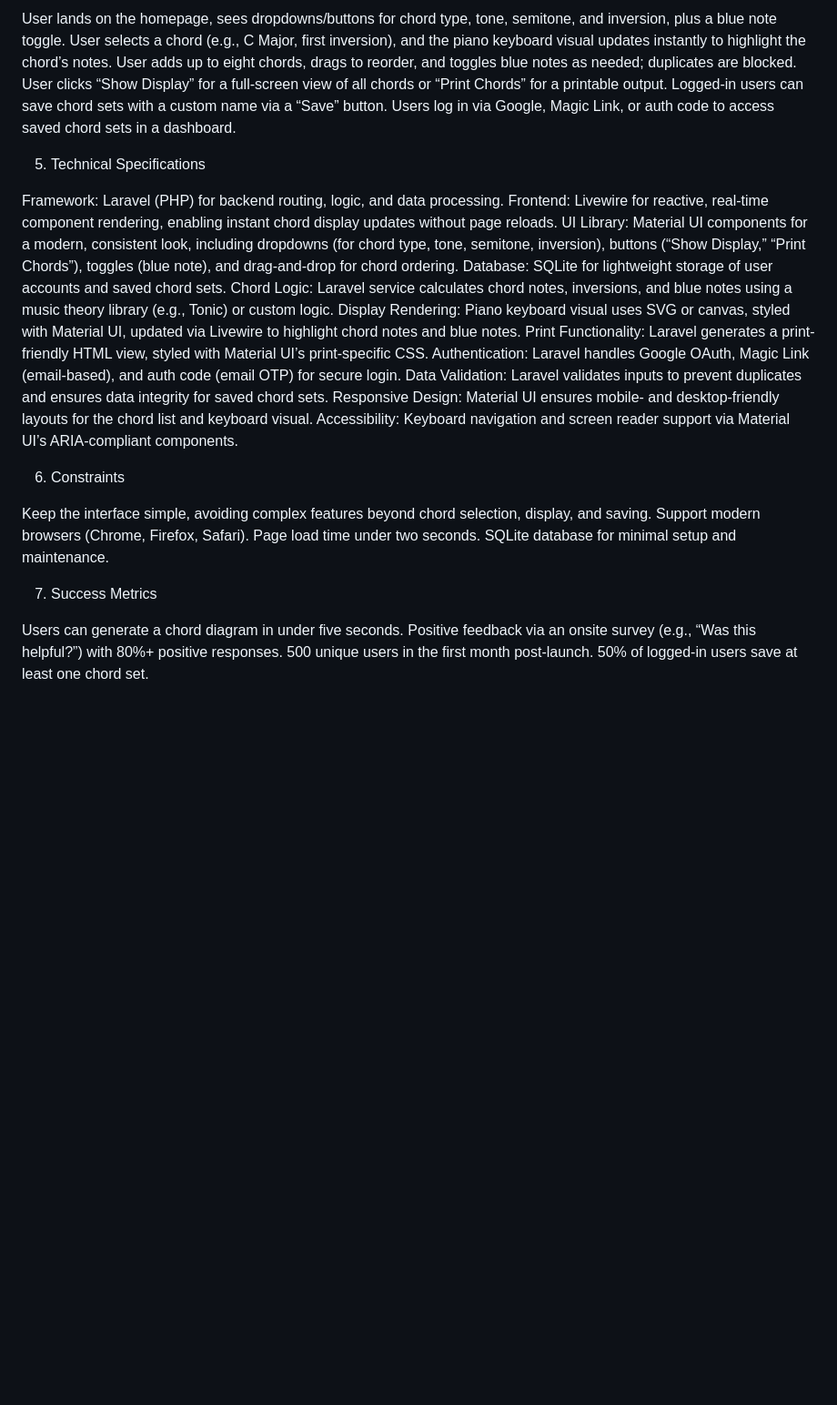
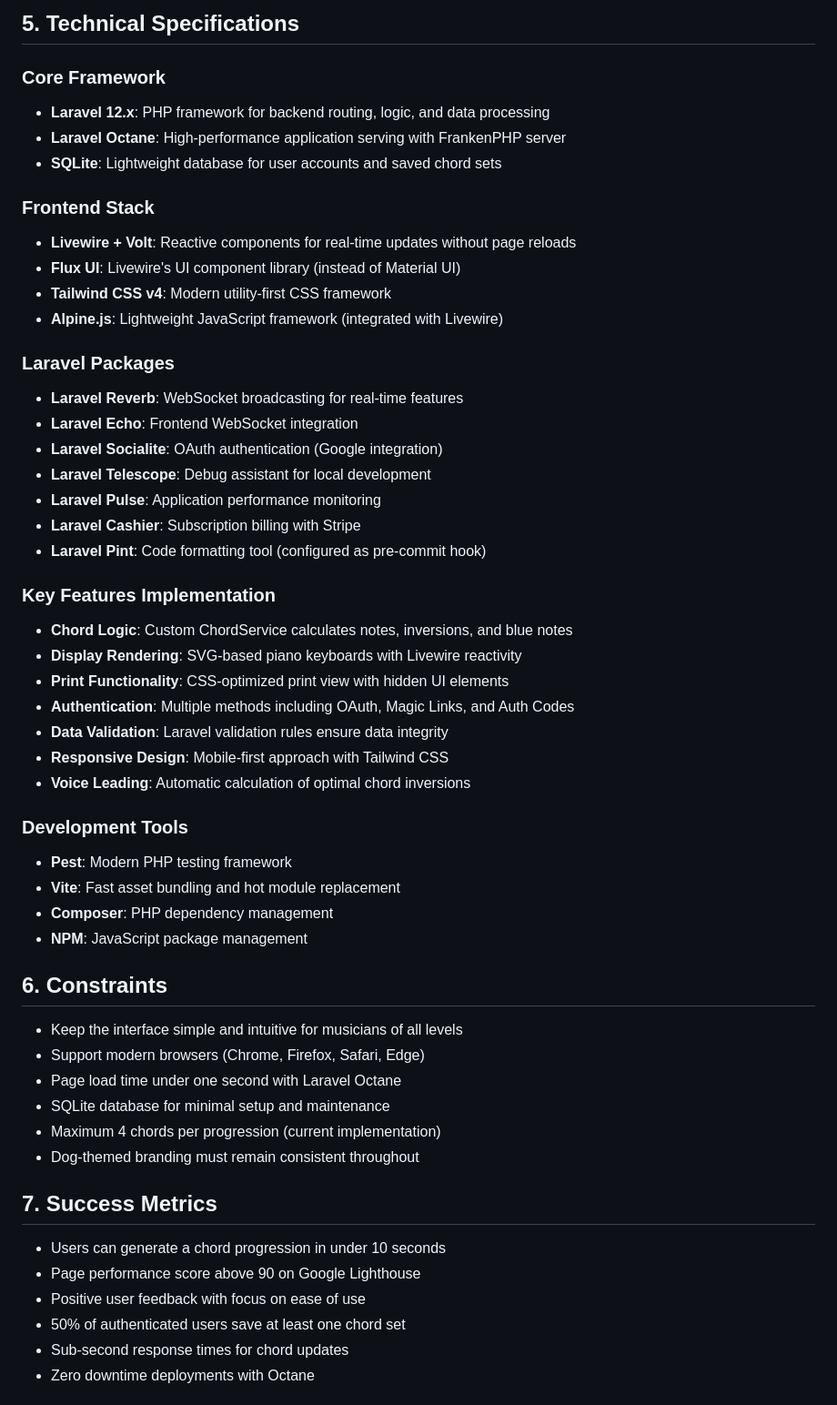
Before and after one commit to uglydawg/chordhound, a Markdown page: documentation/PRD.md, the part around one of its changes. Shown at 91% size. GitHub-like rendering; blank space fills up the shorter version.

```diff
--- a/documentation/PRD.md
+++ b/documentation/PRD.md
@@ -38,35 +63,56 @@ Saved chord sets are listed in a user dashboard, where they can be edited, renam
 
-User lands on the homepage, sees dropdowns/buttons for chord type, tone, semitone, and inversion, plus a blue note toggle.
-User selects a chord (e.g., C Major, first inversion), and the piano keyboard visual updates instantly to highlight the chord’s notes.
-User adds up to eight chords, drags to reorder, and toggles blue notes as needed; duplicates are blocked.
-User clicks “Show Display” for a full-screen view of all chords or “Print Chords” for a printable output.
-Logged-in users can save chord sets with a custom name via a “Save” button.
-Users log in via Google, Magic Link, or auth code to access saved chord sets in a dashboard.
+## 5. Technical Specifications
 
-5. Technical Specifications
+### Core Framework
+- **Laravel 12.x**: PHP framework for backend routing, logic, and data processing
+- **Laravel Octane**: High-performance application serving with FrankenPHP server
+- **SQLite**: Lightweight database for user accounts and saved chord sets
 
-Framework: Laravel (PHP) for backend routing, logic, and data processing.
-Frontend: Livewire for reactive, real-time component rendering, enabling instant chord display updates without page reloads.
-UI Library: Material UI components for a modern, consistent look, including dropdowns (for chord type, tone, semitone, inversion), buttons (“Show Display,” “Print Chords”), toggles (blue note), and drag-and-drop for chord ordering.
-Database: SQLite for lightweight storage of user accounts and saved chord sets.
-Chord Logic: Laravel service calculates chord notes, inversions, and blue notes using a music theory library (e.g., Tonic) or custom logic.
-Display Rendering: Piano keyboard visual uses SVG or canvas, styled with Material UI, updated via Livewire to highlight chord notes and blue notes.
-Print Functionality: Laravel generates a print-friendly HTML view, styled with Material UI’s print-specific CSS.
-Authentication: Laravel handles Google OAuth, Magic Link (email-based), and auth code (email OTP) for secure login.
-Data Validation: Laravel validates inputs to prevent duplicates and ensures data integrity for saved chord sets.
-Responsive Design: Material UI ensures mobile- and desktop-friendly layouts for the chord list and keyboard visual.
-Accessibility: Keyboard navigation and screen reader support via Material UI’s ARIA-compliant components.
+### Frontend Stack
+- **Livewire + Volt**: Reactive components for real-time updates without page reloads
+- **Flux UI**: Livewire's UI component library (instead of Material UI)
+- **Tailwind CSS v4**: Modern utility-first CSS framework
+- **Alpine.js**: Lightweight JavaScript framework (integrated with Livewire)
 
-6. Constraints
+### Laravel Packages
+- **Laravel Reverb**: WebSocket broadcasting for real-time features
+- **Laravel Echo**: Frontend WebSocket integration
+- **Laravel Socialite**: OAuth authentication (Google integration)
+- **Laravel Telescope**: Debug assistant for local development
+- **Laravel Pulse**: Application performance monitoring
+- **Laravel Cashier**: Subscription billing with Stripe
+- **Laravel Pint**: Code formatting tool (configured as pre-commit hook)
 
-Keep the interface simple, avoiding complex features beyond chord selection, display, and saving.
-Support modern browsers (Chrome, Firefox, Safari).
-Page load time under two seconds.
-SQLite database for minimal setup and maintenance.
+### Key Features Implementation
+- **Chord Logic**: Custom ChordService calculates notes, inversions, and blue notes
+- **Display Rendering**: SVG-based piano keyboards with Livewire reactivity
+- **Print Functionality**: CSS-optimized print view with hidden UI elements
+- **Authentication**: Multiple methods including OAuth, Magic Links, and Auth Codes
+- **Data Validation**: Laravel validation rules ensure data integrity
+- **Responsive Design**: Mobile-first approach with Tailwind CSS
+- **Voice Leading**: Automatic calculation of optimal chord inversions
 
-7. Success Metrics
+### Development Tools
+- **Pest**: Modern PHP testing framework
+- **Vite**: Fast asset bundling and hot module replacement
+- **Composer**: PHP dependency management
+- **NPM**: JavaScript package management
 
-Users can generate a chord diagram in under five seconds.
-Positive feedback via an onsite survey (e.g., “Was this helpful?”) with 80%+ positive responses.
-500 unique users in the first month post-launch.
-50% of logged-in users save at least one chord set.
+## 6. Constraints
+
+- Keep the interface simple and intuitive for musicians of all levels
+- Support modern browsers (Chrome, Firefox, Safari, Edge)
+- Page load time under one second with Laravel Octane
+- SQLite database for minimal setup and maintenance
+- Maximum 4 chords per progression (current implementation)
+- Dog-themed branding must remain consistent throughout
+
+## 7. Success Metrics
+
+- Users can generate a chord progression in under 10 seconds
+- Page performance score above 90 on Google Lighthouse
+- Positive user feedback with focus on ease of use
+- 50% of authenticated users save at least one chord set
+- Sub-second response times for chord updates
+- Zero downtime deployments with Octane
+
```
Also changed, not shown: other parts of documentation/PRD.md (+80 -26 lines), README.md (added, +200 -0 lines).
